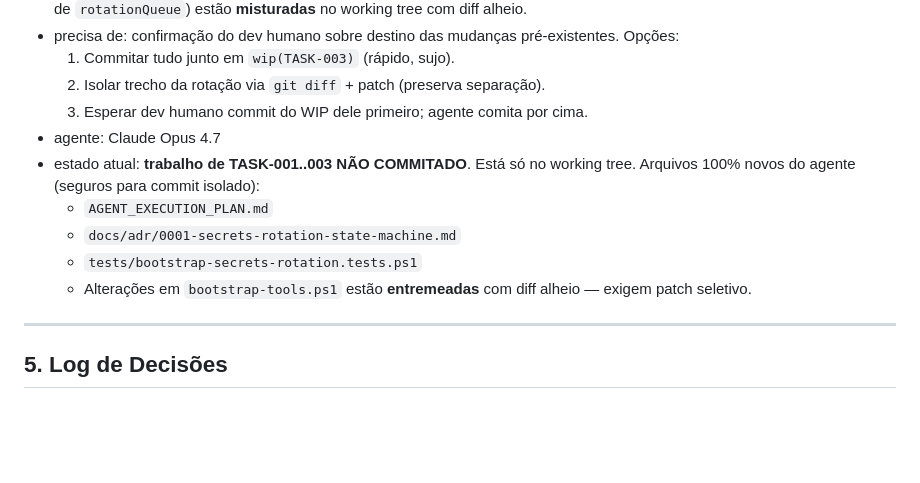
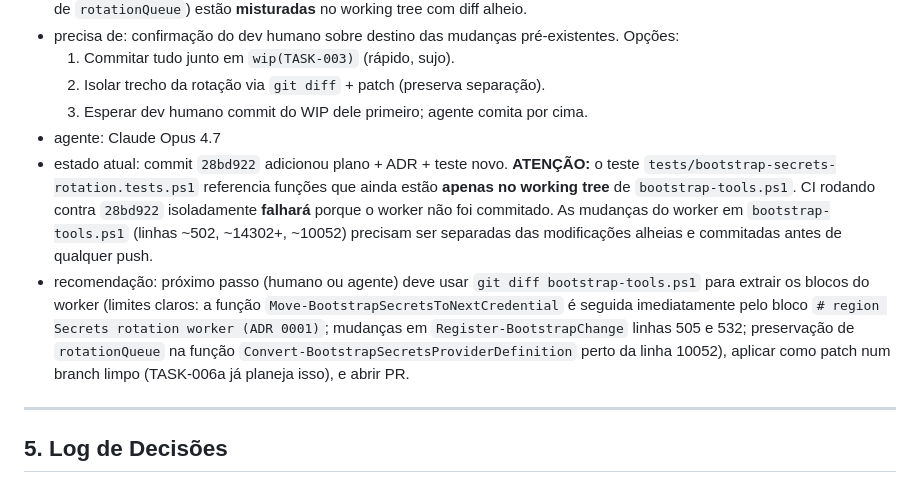
Before and after one commit to Misael-art/PhaseZero, a Markdown page: AGENT_EXECUTION_PLAN.md, the part around the change. Rendered like a GitHub page; blank space fills up the shorter version.

Commit message:
docs(TASK-003): document partial-commit state in BLOQ-001
Co-Authored-By: Claude Opus 4.7 (1M context) <noreply@anthropic.com>

```diff
--- a/AGENT_EXECUTION_PLAN.md
+++ b/AGENT_EXECUTION_PLAN.md
@@ -407,11 +407,8 @@ Critério para passar de fase: 100% das tasks da fase anterior em `completed`, C
   2. Isolar trecho da rotação via `git diff` + patch (preserva separação).
   3. Esperar dev humano commit do WIP dele primeiro; agente comita por cima.
 - agente: Claude Opus 4.7
-- estado atual: **trabalho de TASK-001..003 NÃO COMMITADO**. Está só no working tree. Arquivos 100% novos do agente (seguros para commit isolado):
-  - `AGENT_EXECUTION_PLAN.md`
-  - `docs/adr/0001-secrets-rotation-state-machine.md`
-  - `tests/bootstrap-secrets-rotation.tests.ps1`
-  - Alterações em `bootstrap-tools.ps1` estão **entremeadas** com diff alheio — exigem patch seletivo.
+- estado atual: commit `28bd922` adicionou plano + ADR + teste novo. **ATENÇÃO:** o teste `tests/bootstrap-secrets-rotation.tests.ps1` referencia funções que ainda estão **apenas no working tree** de `bootstrap-tools.ps1`. CI rodando contra `28bd922` isoladamente **falhará** porque o worker não foi commitado. As mudanças do worker em `bootstrap-tools.ps1` (linhas ~502, ~14302+, ~10052) precisam ser separadas das modificações alheias e commitadas antes de qualquer push.
+- recomendação: próximo passo (humano ou agente) deve usar `git diff bootstrap-tools.ps1` para extrair os blocos do worker (limites claros: a função `Move-BootstrapSecretsToNextCredential` é seguida imediatamente pelo bloco `# region Secrets rotation worker (ADR 0001)`; mudanças em `Register-BootstrapChange` linhas 505 e 532; preservação de `rotationQueue` na função `Convert-BootstrapSecretsProviderDefinition` perto da linha 10052), aplicar como patch num branch limpo (TASK-006a já planeja isso), e abrir PR.
 
 ---
 
```
